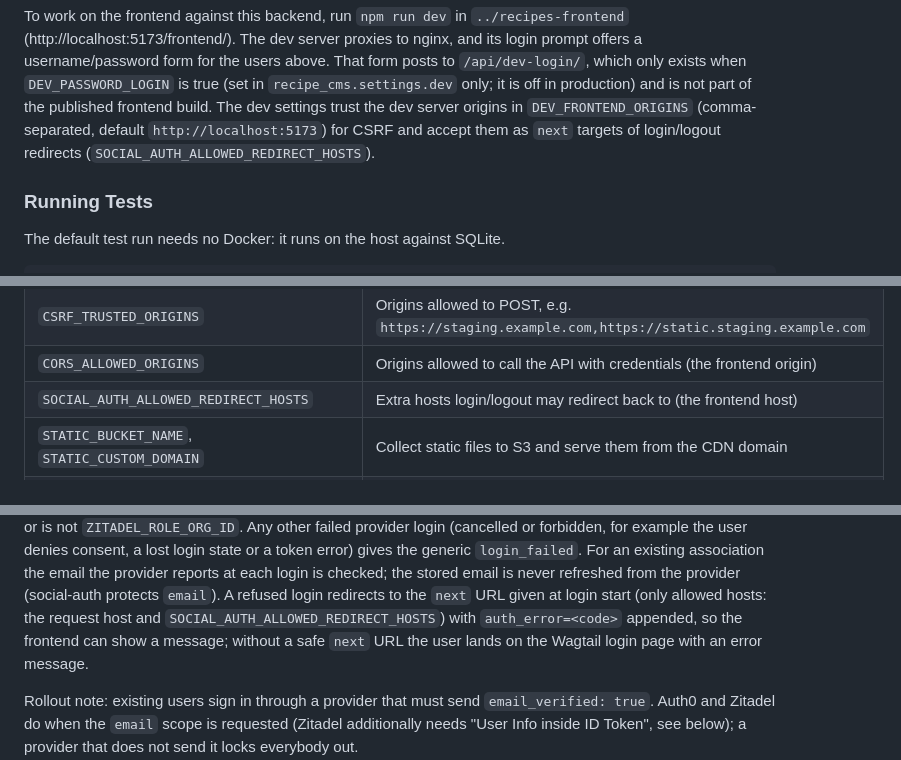
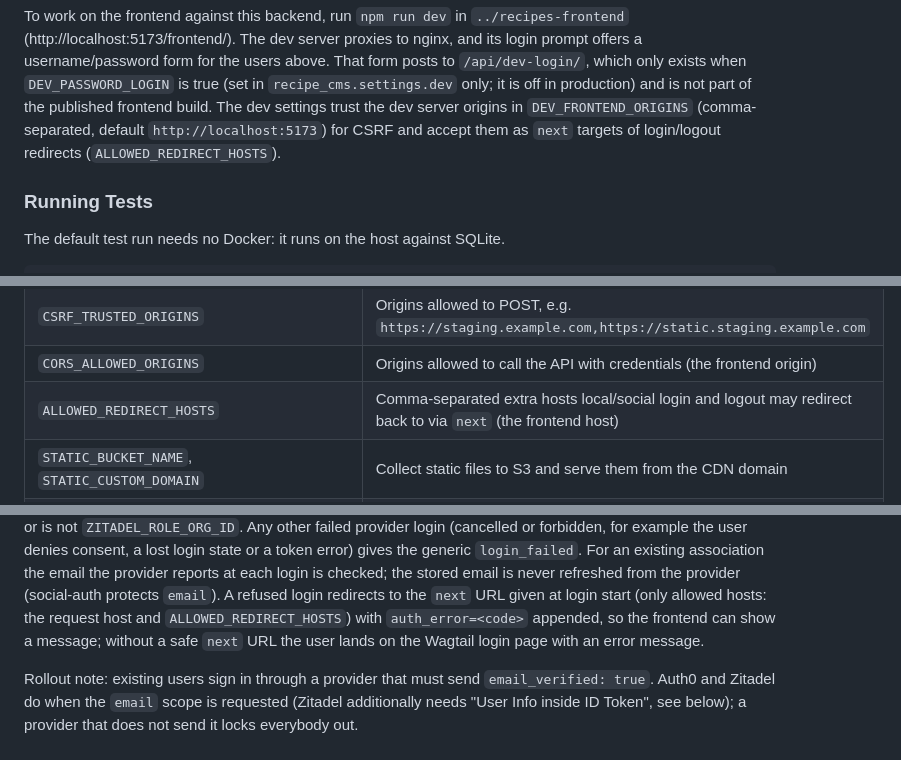
Before and after one commit to globz-eu/recipes-cms, a Markdown page: README.md, 3 parts joined by grey strips. GitHub-like rendering.

Commit message:
docs: document ALLOWED_REDIRECT_HOSTS and local login redirects
Part of #35.

```diff
--- a/README.md
+++ b/README.md
@@ -250,7 +250,7 @@ username/password form for the users above. That form posts to `/api/dev-login/`
 when `DEV_PASSWORD_LOGIN` is true (set in `recipe_cms.settings.dev` only; it is off in production)
 and is not part of the published frontend build. The dev settings trust the dev server origins in
 `DEV_FRONTEND_ORIGINS` (comma-separated, default `http://localhost:5173`) for CSRF and accept them
-as `next` targets of login/logout redirects (`SOCIAL_AUTH_ALLOWED_REDIRECT_HOSTS`).
+as `next` targets of login/logout redirects (`ALLOWED_REDIRECT_HOSTS`).
 
 ### Running Tests
 
@@ -377,7 +377,7 @@ extra variables:
 | `ALLOWED_HOSTS` | Comma-separated hosts, e.g. `staging.example.com` |
 | `CSRF_TRUSTED_ORIGINS` | Origins allowed to POST, e.g. `https://staging.example.com,https://static.staging.example.com` |
 | `CORS_ALLOWED_ORIGINS` | Origins allowed to call the API with credentials (the frontend origin) |
-| `SOCIAL_AUTH_ALLOWED_REDIRECT_HOSTS` | Extra hosts login/logout may redirect back to (the frontend host) |
+| `ALLOWED_REDIRECT_HOSTS` | Comma-separated extra hosts local/social login and logout may redirect back to via `next` (the frontend host) |
 | `STATIC_BUCKET_NAME`, `STATIC_CUSTOM_DOMAIN` | Collect static files to S3 and serve them from the CDN domain |
 | `SECRET_KEY_FALLBACKS` | Comma-separated previous `SECRET_KEY` values, so sessions and signed values survive a key rotation (optional) |
 | `S3_REGION_NAME` | Object storage region (`fr-par` on Scaleway, `garage` locally) |
@@ -423,7 +423,7 @@ token error) gives the generic `login_failed`. For an existing association the e
 provider reports at each login is checked; the stored email is never refreshed from the
 provider (social-auth protects `email`). A refused login redirects to the `next` URL
 given at login start (only allowed hosts: the request host and
-`SOCIAL_AUTH_ALLOWED_REDIRECT_HOSTS`) with `auth_error=<code>` appended, so the frontend
+`ALLOWED_REDIRECT_HOSTS`) with `auth_error=<code>` appended, so the frontend
 can show a message; without a safe `next` URL the user lands on the Wagtail login page
 with an error message.
 
```
Also changed, not shown: CLAUDE.md (+2 -2 lines).
